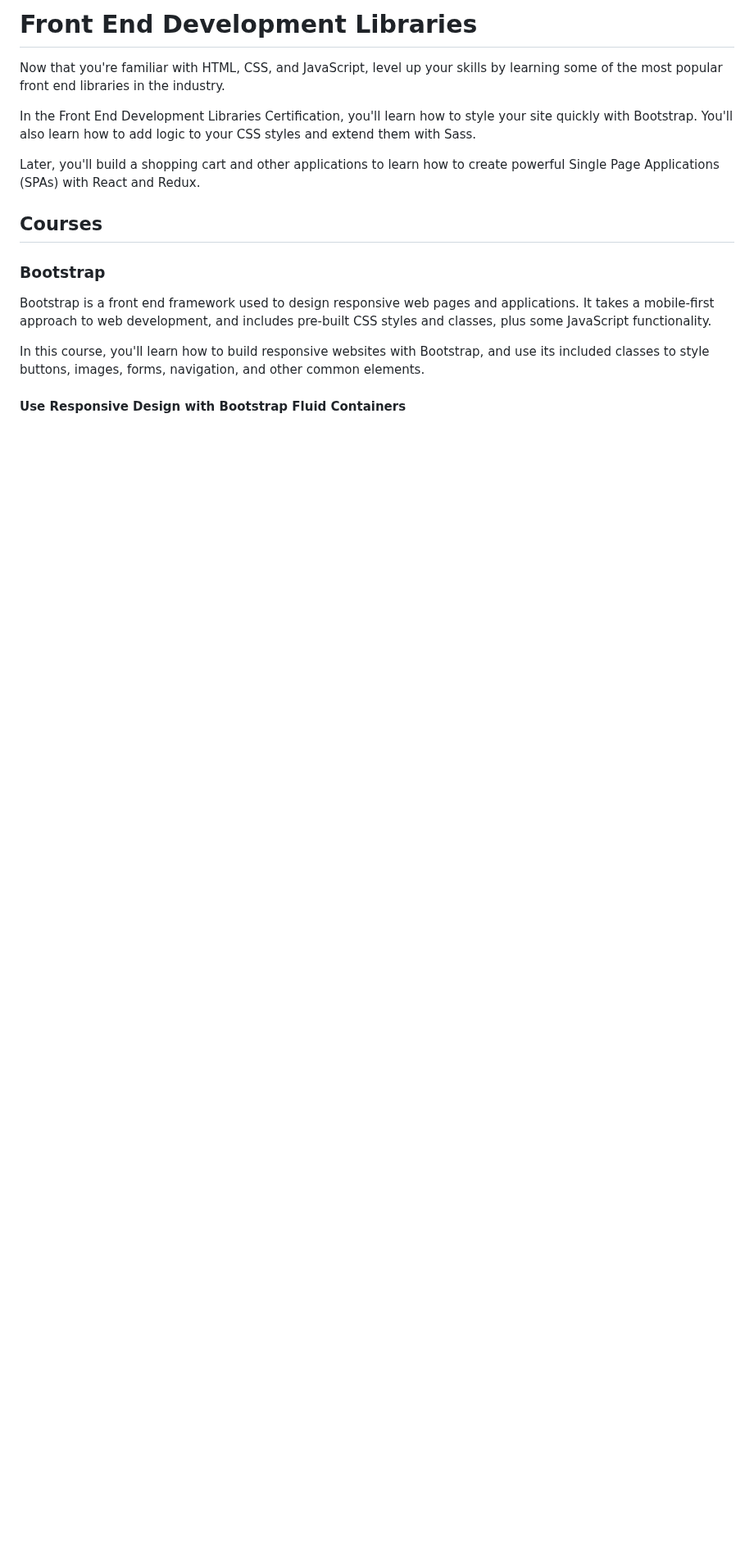
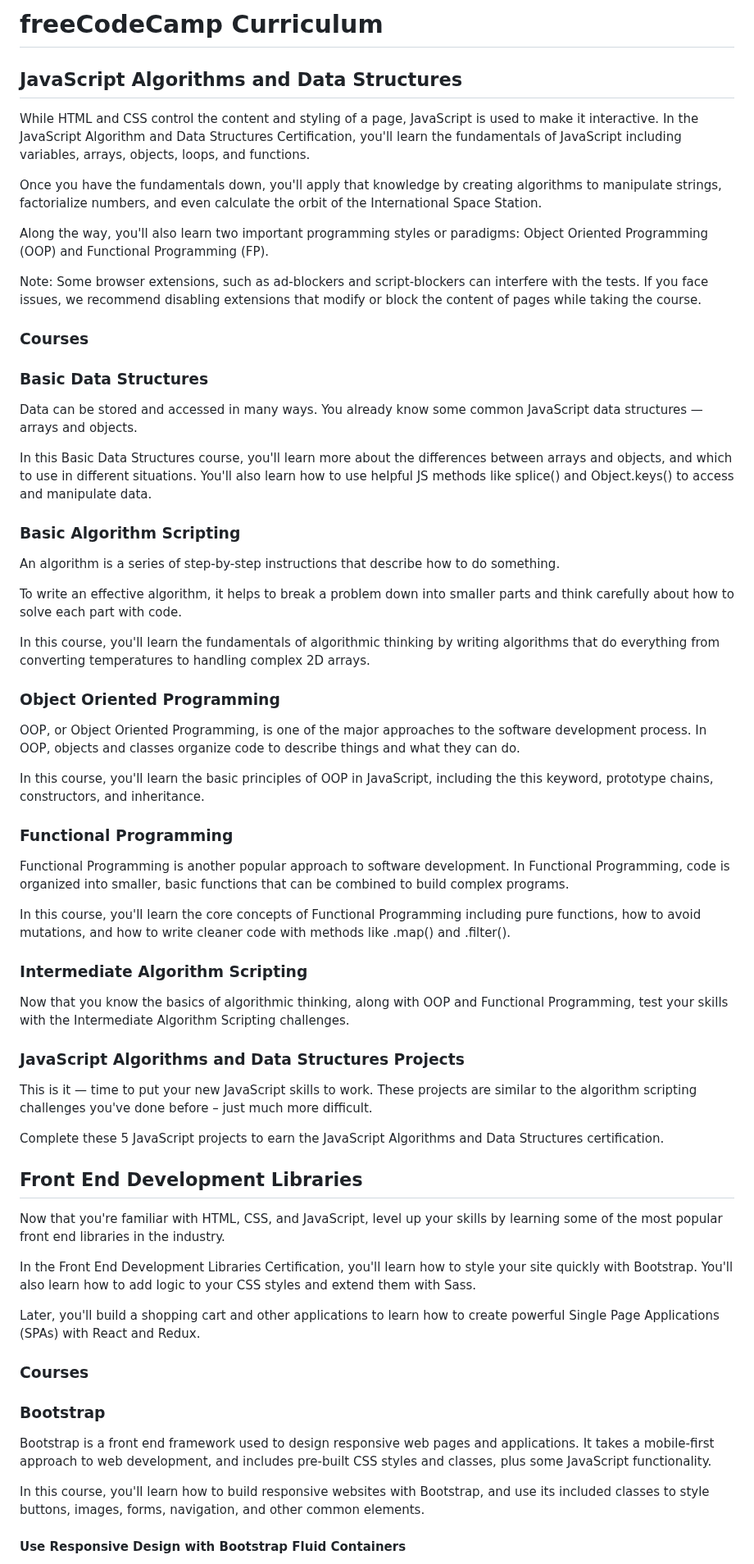
Before and after one commit to TracyChacon/Projects-freeCodeCamp.org, a Markdown page: reference.md, the part around one of its changes. Shown at 82% size. Drawn GitHub-style; blank space fills up the shorter version.

```diff
--- a/reference.md
+++ b/reference.md
@@ -1,4 +1,54 @@
-# Front End Development Libraries
+# freeCodeCamp Curriculum
+
+## JavaScript Algorithms and Data Structures
+
+While HTML and CSS control the content and styling of a page, JavaScript is used to make it interactive. In the JavaScript Algorithm and Data Structures Certification, you'll learn the fundamentals of JavaScript including variables, arrays, objects, loops, and functions.
+
+Once you have the fundamentals down, you'll apply that knowledge by creating algorithms to manipulate strings, factorialize numbers, and even calculate the orbit of the International Space Station.
+
+Along the way, you'll also learn two important programming styles or paradigms: Object Oriented Programming (OOP) and Functional Programming (FP).
+
+Note: Some browser extensions, such as ad-blockers and script-blockers can interfere with the tests. If you face issues, we recommend disabling extensions that modify or block the content of pages while taking the course.
+
+### Courses
+
+### Basic Data Structures
+
+Data can be stored and accessed in many ways. You already know some common JavaScript data structures — arrays and objects.
+
+In this Basic Data Structures course, you'll learn more about the differences between arrays and objects, and which to use in different situations. You'll also learn how to use helpful JS methods like splice() and Object.keys() to access and manipulate data.
+
+### Basic Algorithm Scripting
+
+An algorithm is a series of step-by-step instructions that describe how to do something.
+
+To write an effective algorithm, it helps to break a problem down into smaller parts and think carefully about how to solve each part with code.
+
+In this course, you'll learn the fundamentals of algorithmic thinking by writing algorithms that do everything from converting temperatures to handling complex 2D arrays.
+
+### Object Oriented Programming
+
+OOP, or Object Oriented Programming, is one of the major approaches to the software development process. In OOP, objects and classes organize code to describe things and what they can do.
+
+In this course, you'll learn the basic principles of OOP in JavaScript, including the this keyword, prototype chains, constructors, and inheritance.
+
+### Functional Programming
+
+Functional Programming is another popular approach to software development. In Functional Programming, code is organized into smaller, basic functions that can be combined to build complex programs.
+
+In this course, you'll learn the core concepts of Functional Programming including pure functions, how to avoid mutations, and how to write cleaner code with methods like .map() and .filter().
+
+### Intermediate Algorithm Scripting
+
+Now that you know the basics of algorithmic thinking, along with OOP and Functional Programming, test your skills with the Intermediate Algorithm Scripting challenges.
+
+### JavaScript Algorithms and Data Structures Projects
+
+This is it — time to put your new JavaScript skills to work. These projects are similar to the algorithm scripting challenges you've done before – just much more difficult.
+
+Complete these 5 JavaScript projects to earn the JavaScript Algorithms and Data Structures certification.
+
+## Front End Development Libraries
 
 Now that you're familiar with HTML, CSS, and JavaScript, level up your skills by learning some of the most popular front end libraries in the industry.
 
@@ -6,7 +56,7 @@ In the Front End Development Libraries Certification, you'll learn how to style
 
 Later, you'll build a shopping cart and other applications to learn how to create powerful Single Page Applications (SPAs) with React and Redux.
 
-## Courses
+### Courses
 
 ### Bootstrap
 
```
Also changed, not shown: other parts of reference.md (+14 -0 lines).
